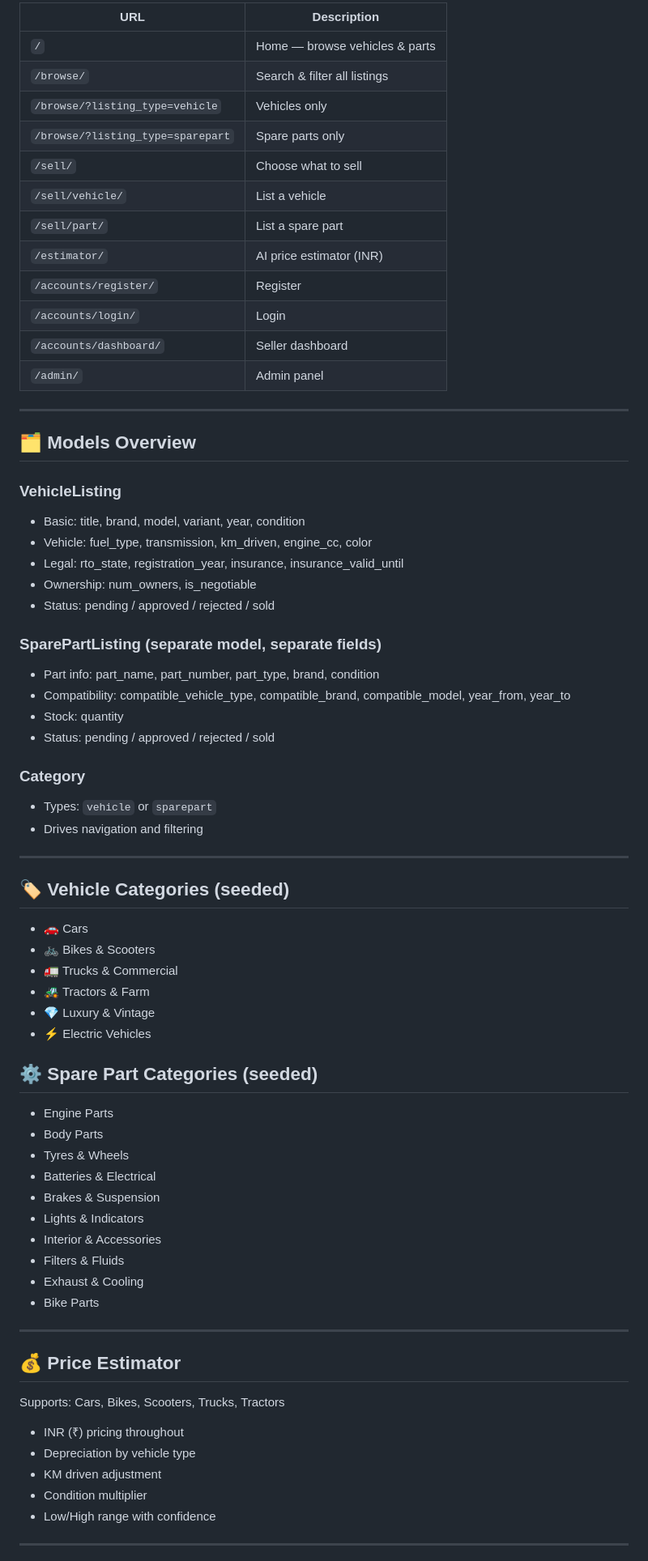
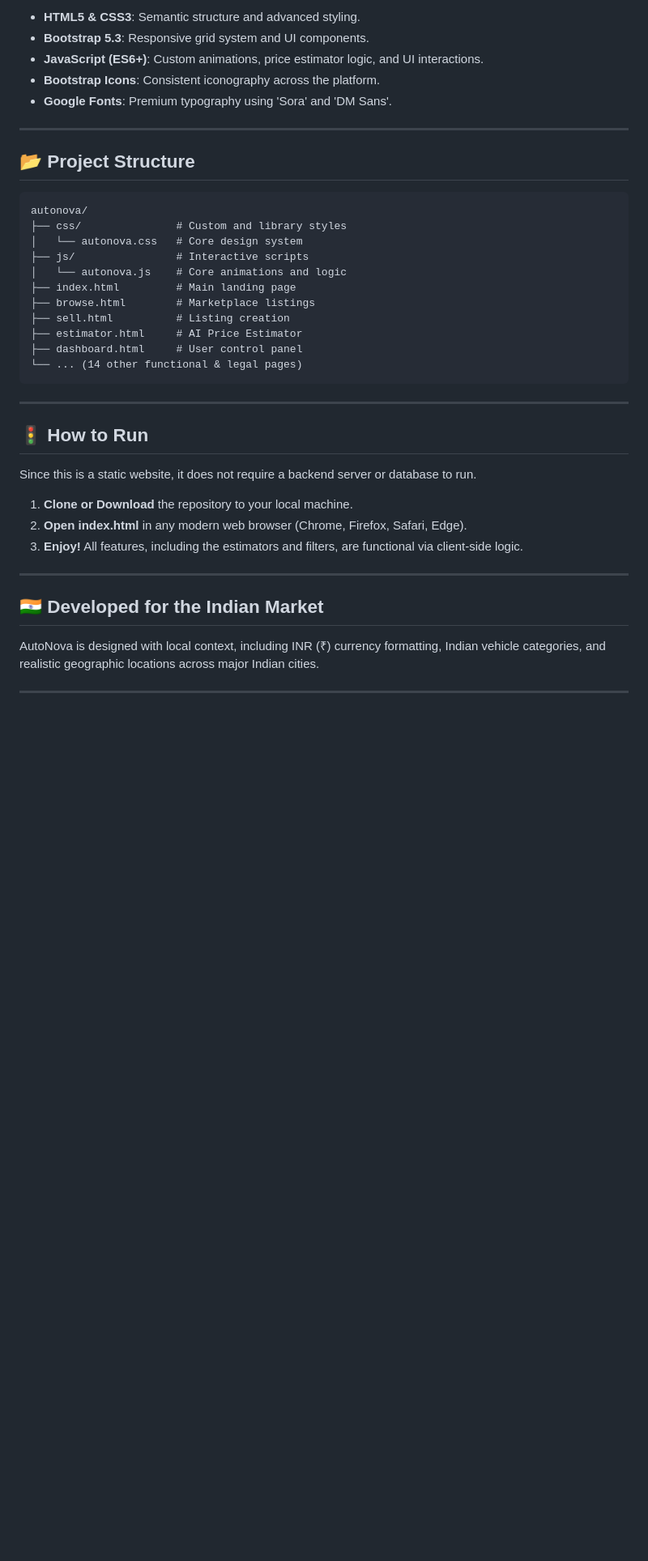
Before and after one commit to nsrun/Second-hand-vehicle-website, a Markdown page: README.md, the part around one of its changes. Shown at 81% size. Rendered like a GitHub page; blank space fills up the shorter version.

````diff
--- a/README.md
+++ b/README.md
@@ -68,70 +35,42 @@ Visit: **http://127.0.0.1:8000/**
 
-| URL | Description |
-|-----|-------------|
-| `/` | Home — browse vehicles & parts |
-| `/browse/` | Search & filter all listings |
-| `/browse/?listing_type=vehicle` | Vehicles only |
-| `/browse/?listing_type=sparepart` | Spare parts only |
-| `/sell/` | Choose what to sell |
-| `/sell/vehicle/` | List a vehicle |
-| `/sell/part/` | List a spare part |
-| `/estimator/` | AI price estimator (INR) |
-| `/accounts/register/` | Register |
-| `/accounts/login/` | Login |
-| `/accounts/dashboard/` | Seller dashboard |
-| `/admin/` | Admin panel |
+- **HTML5 & CSS3**: Semantic structure and advanced styling.
+- **Bootstrap 5.3**: Responsive grid system and UI components.
+- **JavaScript (ES6+)**: Custom animations, price estimator logic, and UI interactions.
+- **Bootstrap Icons**: Consistent iconography across the platform.
+- **Google Fonts**: Premium typography using 'Sora' and 'DM Sans'.
 
 ---
 
-## 🗂️ Models Overview
+## 📂 Project Structure
 
-### VehicleListing
-- Basic: title, brand, model, variant, year, condition
-- Vehicle: fuel_type, transmission, km_driven, engine_cc, color
-- Legal: rto_state, registration_year, insurance, insurance_valid_until
-- Ownership: num_owners, is_negotiable
-- Status: pending / approved / rejected / sold
-
-### SparePartListing (separate model, separate fields)
-- Part info: part_name, part_number, part_type, brand, condition
-- Compatibility: compatible_vehicle_type, compatible_brand, compatible_model, year_from, year_to
-- Stock: quantity
-- Status: pending / approved / rejected / sold
-
-### Category
-- Types: `vehicle` or `sparepart`
-- Drives navigation and filtering
+```text
+autonova/
+├── css/               # Custom and library styles
+│   └── autonova.css   # Core design system
+├── js/                # Interactive scripts
+│   └── autonova.js    # Core animations and logic
+├── index.html         # Main landing page
+├── browse.html        # Marketplace listings
+├── sell.html          # Listing creation
+├── estimator.html     # AI Price Estimator
+├── dashboard.html     # User control panel
+└── ... (14 other functional & legal pages)
+```
 
 ---
 
-## 🏷️ Vehicle Categories (seeded)
-- 🚗 Cars
-- 🚲 Bikes & Scooters
-- 🚛 Trucks & Commercial
-- 🚜 Tractors & Farm
-- 💎 Luxury & Vintage
-- ⚡ Electric Vehicles
+## 🚦 How to Run
 
-## ⚙️ Spare Part Categories (seeded)
-- Engine Parts
-- Body Parts
-- Tyres & Wheels
-- Batteries & Electrical
-- Brakes & Suspension
-- Lights & Indicators
-- Interior & Accessories
-- Filters & Fluids
-- Exhaust & Cooling
-- Bike Parts
+Since this is a static website, it does not require a backend server or database to run.
+
+1. **Clone or Download** the repository to your local machine.
+2. **Open index.html** in any modern web browser (Chrome, Firefox, Safari, Edge).
+3. **Enjoy!** All features, including the estimators and filters, are functional via client-side logic.
 
 ---
 
-## 💰 Price Estimator
-Supports: Cars, Bikes, Scooters, Trucks, Tractors
-- INR (₹) pricing throughout
-- Depreciation by vehicle type
-- KM driven adjustment
-- Condition multiplier
-- Low/High range with confidence
+## 🇮🇳 Developed for the Indian Market
+
+AutoNova is designed with local context, including INR (₹) currency formatting, Indian vehicle categories, and realistic geographic locations across major Indian cities.
 
 ---
````
Also changed, not shown: other parts of README.md (+25 -82 lines).
